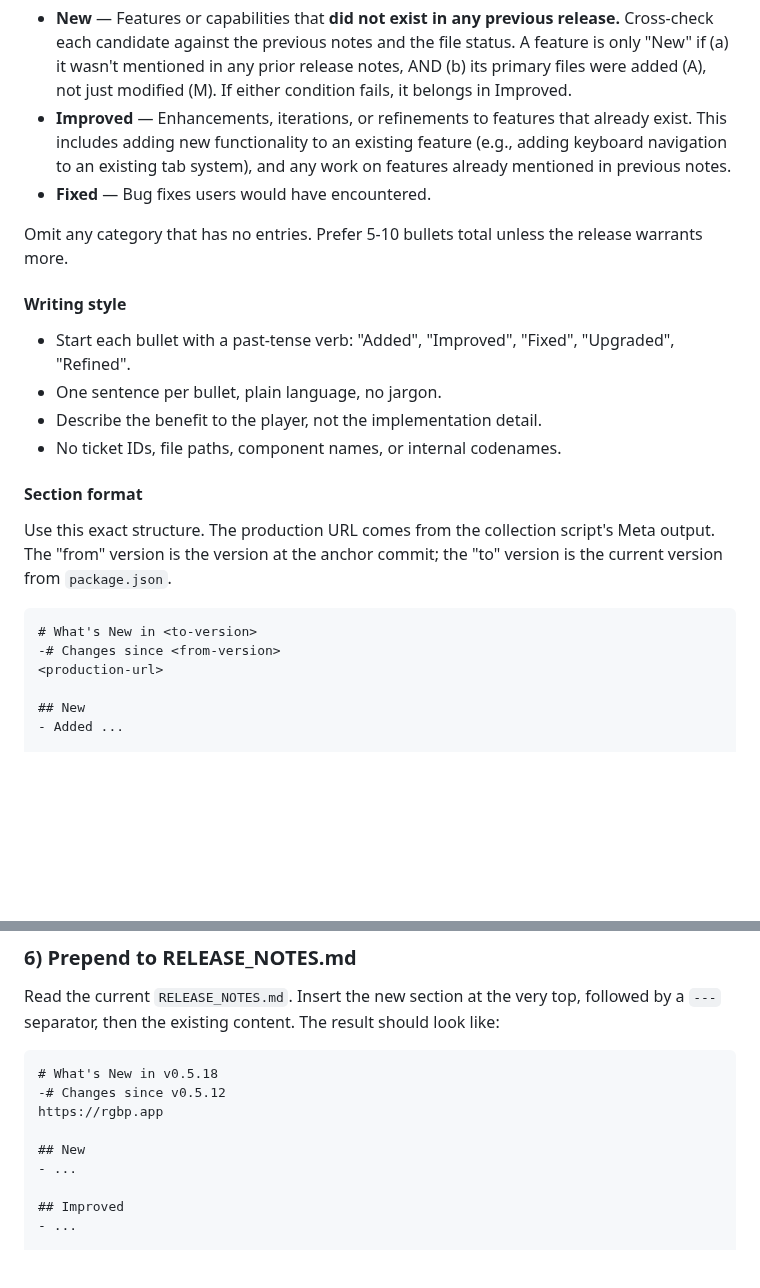
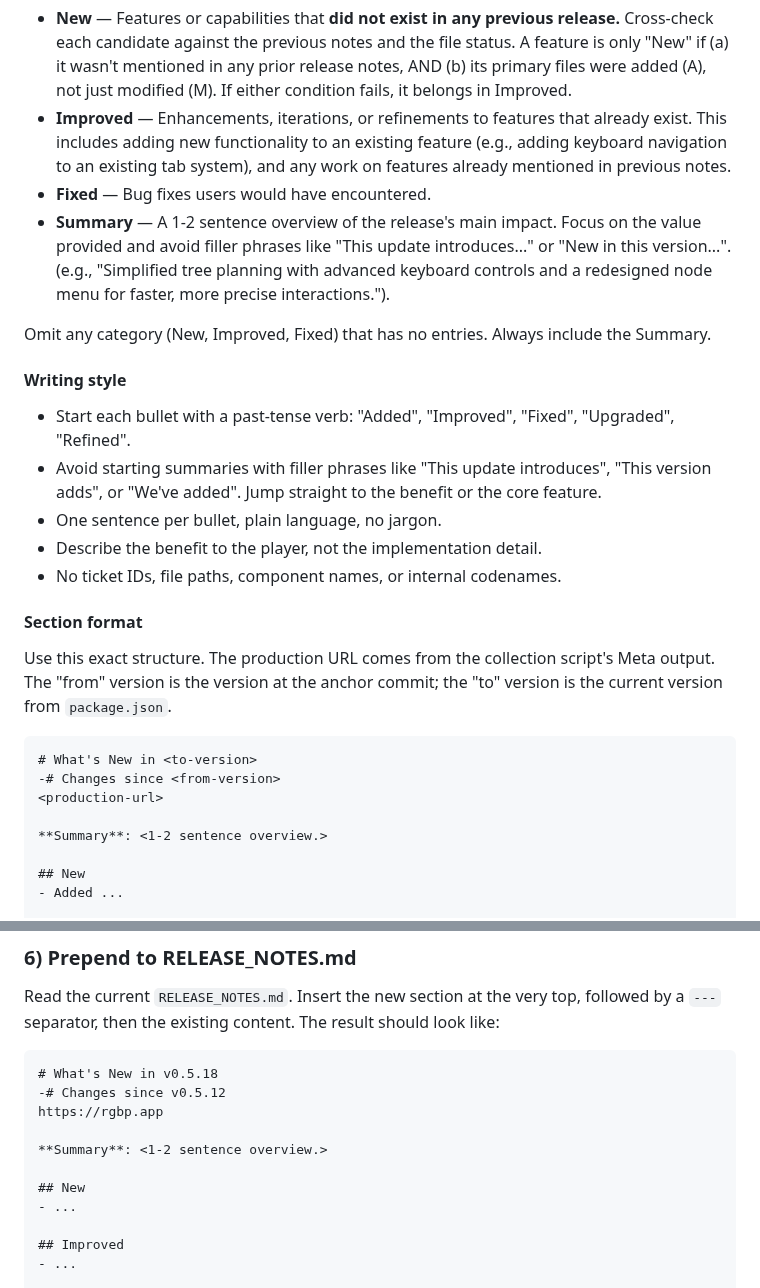
Before and after one commit to Shilo/rg-backpack-planner, a Markdown page: .skills/release-notes/SKILL.md, 2 parts joined by grey strips. Rendered like a GitHub page; blank space fills up the shorter version.

```diff
--- a/.skills/release-notes/SKILL.md
+++ b/.skills/release-notes/SKILL.md
@@ -72,12 +72,14 @@ Group changes into three categories and write short, benefit-focused bullets:
 - **New** — Features or capabilities that **did not exist in any previous release.** Cross-check each candidate against the previous notes and the file status. A feature is only "New" if (a) it wasn't mentioned in any prior release notes, AND (b) its primary files were added (A), not just modified (M). If either condition fails, it belongs in Improved.
 - **Improved** — Enhancements, iterations, or refinements to features that already exist. This includes adding new functionality to an existing feature (e.g., adding keyboard navigation to an existing tab system), and any work on features already mentioned in previous notes.
 - **Fixed** — Bug fixes users would have encountered.
+- **Summary** — A 1-2 sentence overview of the release's main impact. Focus on the value provided and avoid filler phrases like "This update introduces..." or "New in this version...". (e.g., "Simplified tree planning with advanced keyboard controls and a redesigned node menu for faster, more precise interactions.").
 
-Omit any category that has no entries. Prefer 5-10 bullets total unless the release warrants more.
+Omit any category (New, Improved, Fixed) that has no entries. Always include the Summary.
 
 #### Writing style
 
 - Start each bullet with a past-tense verb: "Added", "Improved", "Fixed", "Upgraded", "Refined".
+- Avoid starting summaries with filler phrases like "This update introduces", "This version adds", or "We've added". Jump straight to the benefit or the core feature.
 - One sentence per bullet, plain language, no jargon.
 - Describe the benefit to the player, not the implementation detail.
 - No ticket IDs, file paths, component names, or internal codenames.
@@ -90,6 +92,8 @@ Use this exact structure. The production URL comes from the collection script's
 # What's New in <to-version>
 -# Changes since <from-version>
 <production-url>
+
+**Summary**: <1-2 sentence overview.>
 
 ## New
 - Added ...
@@ -119,6 +123,8 @@ Read the current `RELEASE_NOTES.md`. Insert the new section at the very top, fol
 -# Changes since v0.5.12
 https://rgbp.app
 
+**Summary**: <1-2 sentence overview.>
+
 ## New
 - ...
 
```
Also changed, not shown: README.md (+2 -0 lines), RELEASE_NOTES.md (+41 -0 lines).
